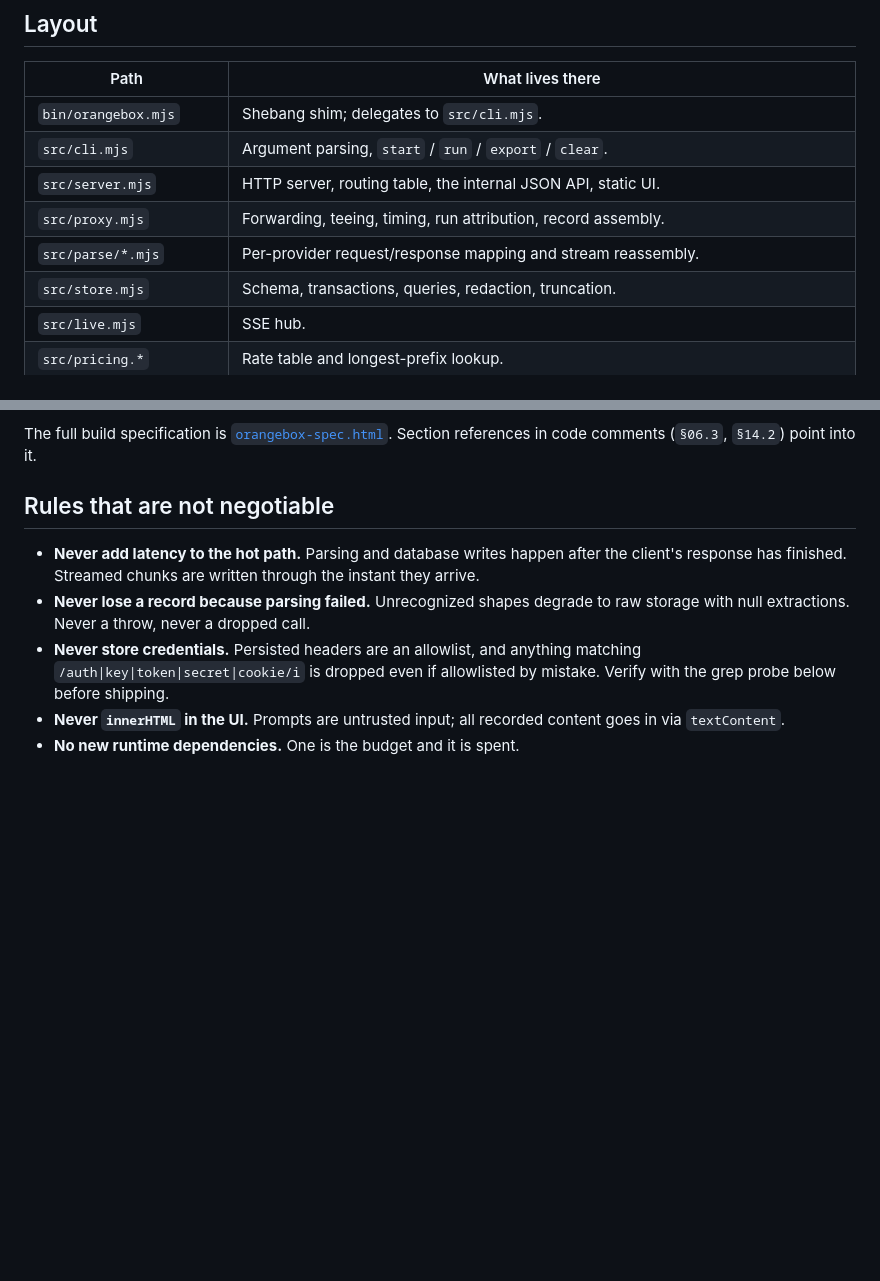
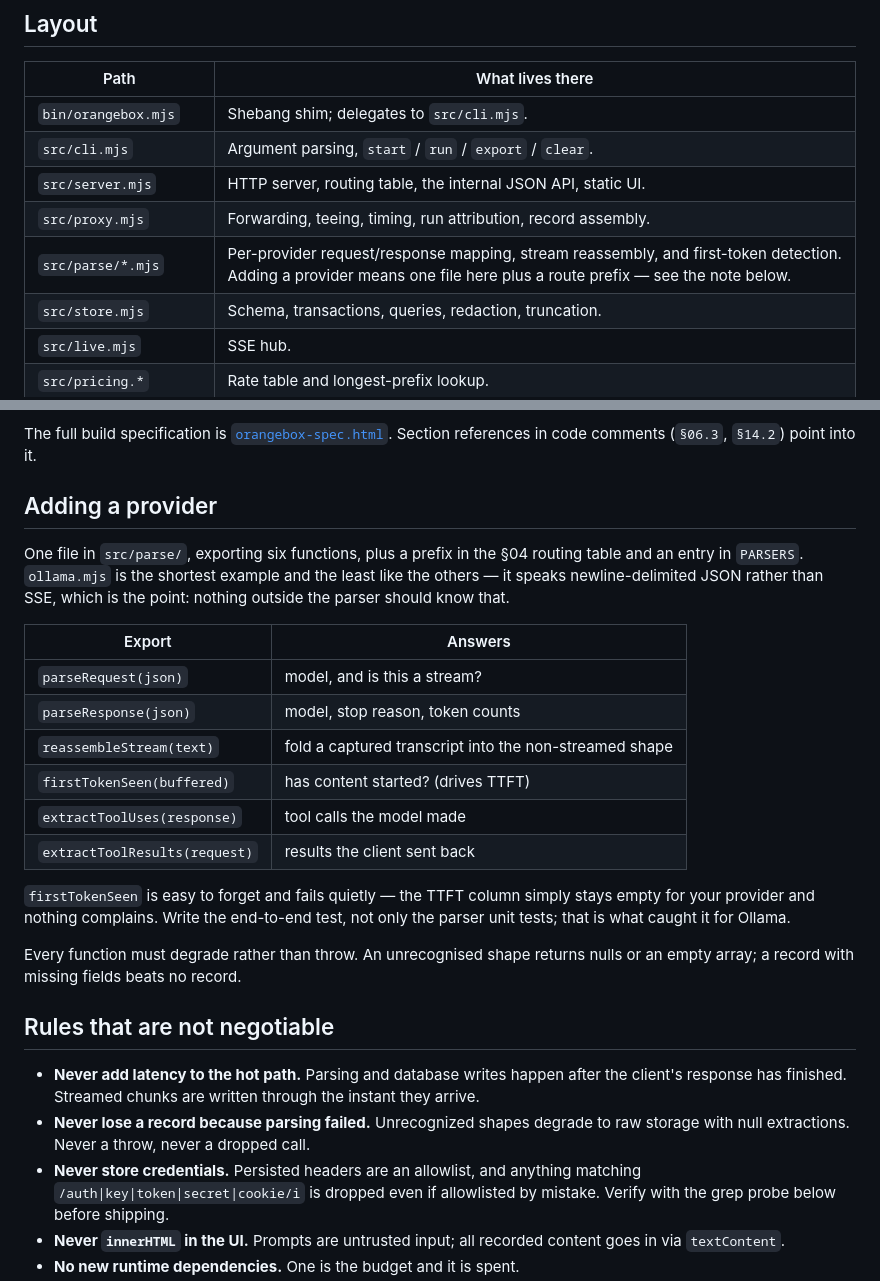
Before and after one commit to EzraStone/orangebox, a Markdown page: CONTRIBUTING.md, 2 parts joined by grey strips. GitHub-like rendering; blank space fills up the shorter version.

Commit message:
docs: document how to add a provider, now that there are three
§19.3 is meant to be the approachable contribution, which it only is if the
interface is written down. CONTRIBUTING now lists the six exports with what
each one answers, and points at ollama.mjs as the example precisely because it
is the least like the others — NDJSON rather than SSE, which is the proof that
wire knowledge stays inside the parser.

It also calls out firstTokenSeen as the one that fails quietly: forget it and
the TTFT column is simply always empty for your provider, with nothing
complaining. That is not hypothetical, it is what happened this afternoon, and
the end-to-end test is what caught it.

README's FAQ now names Ollama alongside the hosted two.

```diff
--- a/CONTRIBUTING.md
+++ b/CONTRIBUTING.md
@@ -22,7 +22,7 @@ change is wrong.
 | `src/cli.mjs` | Argument parsing, `start` / `run` / `export` / `clear`. |
 | `src/server.mjs` | HTTP server, routing table, the internal JSON API, static UI. |
 | `src/proxy.mjs` | Forwarding, teeing, timing, run attribution, record assembly. |
-| `src/parse/*.mjs` | Per-provider request/response mapping and stream reassembly. |
+| `src/parse/*.mjs` | Per-provider request/response mapping, stream reassembly, and first-token detection. Adding a provider means one file here plus a route prefix — see the note below. |
 | `src/store.mjs` | Schema, transactions, queries, redaction, truncation. |
 | `src/live.mjs` | SSE hub. |
 | `src/pricing.*` | Rate table and longest-prefix lookup. |
@@ -48,6 +48,29 @@ stays in step.
 
 The full build specification is [`orangebox-spec.html`](orangebox-spec.html).
 Section references in code comments (`§06.3`, `§14.2`) point into it.
+
+## Adding a provider
+
+One file in `src/parse/`, exporting six functions, plus a prefix in the §04
+routing table and an entry in `PARSERS`. `ollama.mjs` is the shortest example
+and the least like the others — it speaks newline-delimited JSON rather than
+SSE, which is the point: nothing outside the parser should know that.
+
+| Export | Answers |
+| --- | --- |
+| `parseRequest(json)` | model, and is this a stream? |
+| `parseResponse(json)` | model, stop reason, token counts |
+| `reassembleStream(text)` | fold a captured transcript into the non-streamed shape |
+| `firstTokenSeen(buffered)` | has content started? (drives TTFT) |
+| `extractToolUses(response)` | tool calls the model made |
+| `extractToolResults(request)` | results the client sent back |
+
+`firstTokenSeen` is easy to forget and fails quietly — the TTFT column simply
+stays empty for your provider and nothing complains. Write the end-to-end test,
+not only the parser unit tests; that is what caught it for Ollama.
+
+Every function must degrade rather than throw. An unrecognised shape returns
+nulls or an empty array; a record with missing fields beats no record.
 
 ## Rules that are not negotiable
 
```
